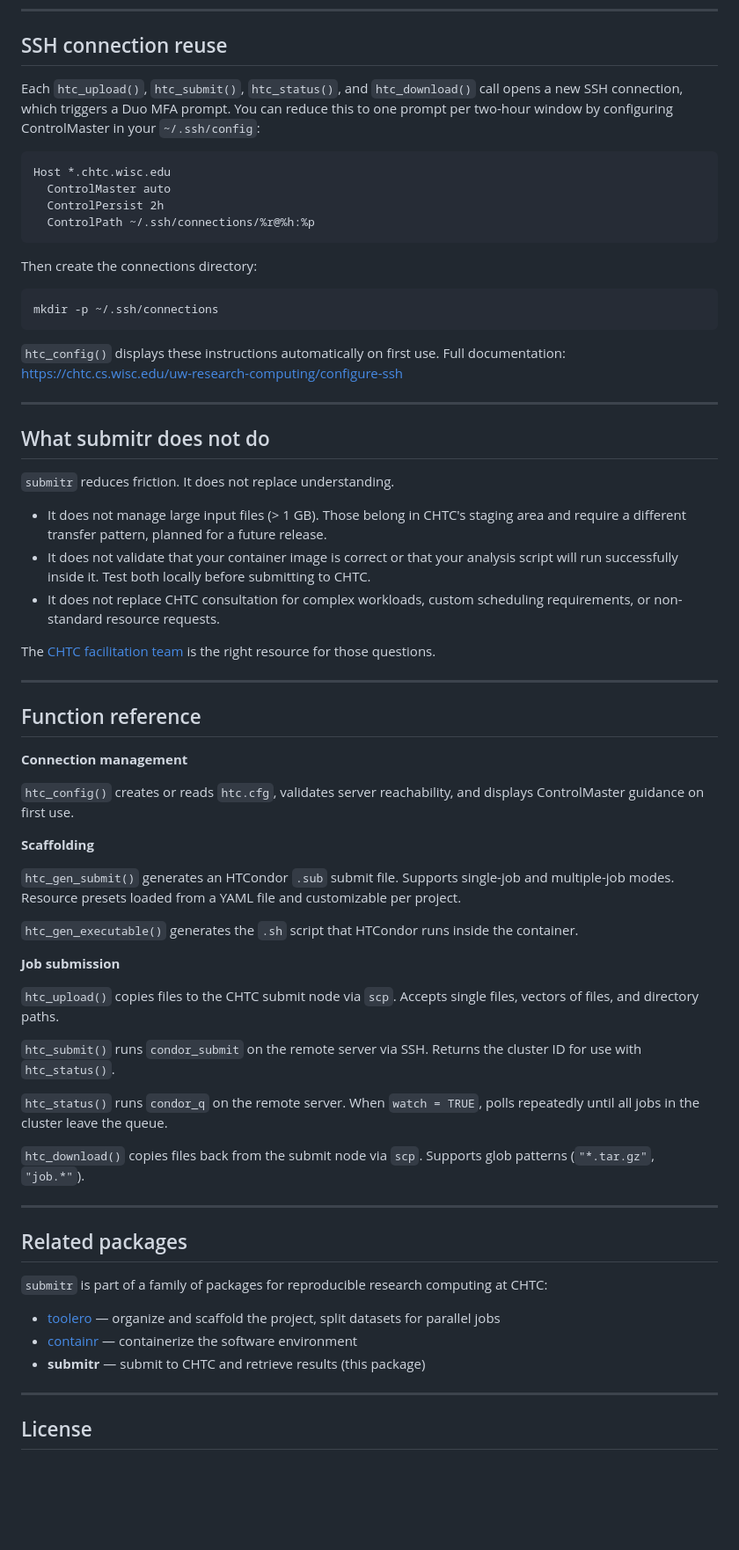
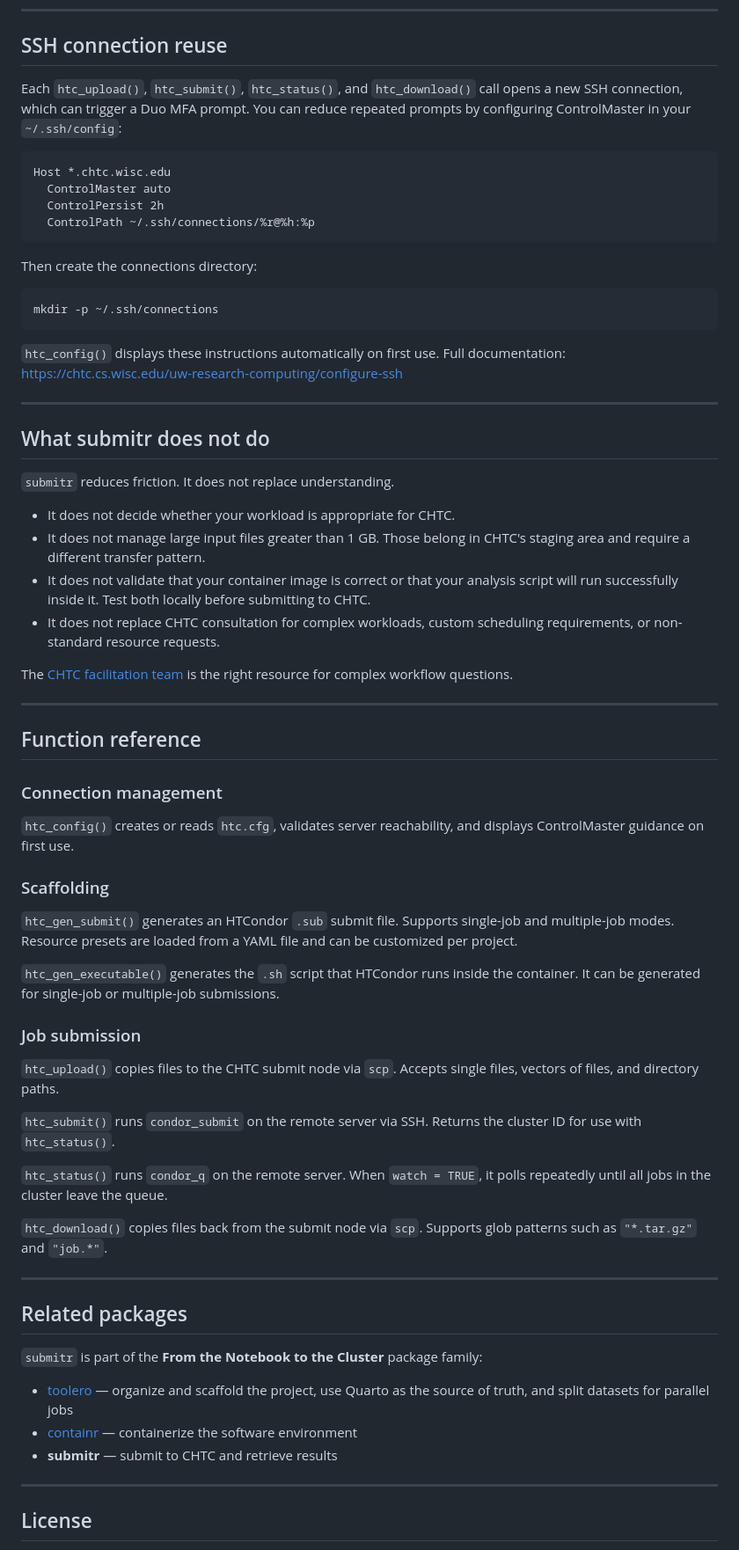
Before and after one commit to erwinlares/submitr, a Markdown page: README.md, the part around one of its changes. Shown at 88% size. Drawn GitHub-style; blank space fills up the shorter version.

````diff
--- a/README.md
+++ b/README.md
@@ -290,12 +340,9 @@ execute node.
 
 ## SSH connection reuse
 
-Each `htc_upload()`, `htc_submit()`, `htc_status()`, and `htc_download()`
-call opens a new SSH connection, which triggers a Duo MFA prompt. You can
-reduce this to one prompt per two-hour window by configuring ControlMaster
-in your `~/.ssh/config`:
+Each `htc_upload()`, `htc_submit()`, `htc_status()`, and `htc_download()` call opens a new SSH connection, which can trigger a Duo MFA prompt. You can reduce repeated prompts by configuring ControlMaster in your `~/.ssh/config`:
 
-```
+```text
 Host *.chtc.wisc.edu
   ControlMaster auto
   ControlPersist 2h
@@ -308,8 +355,7 @@ Then create the connections directory:
 mkdir -p ~/.ssh/connections
 ```
 
-`htc_config()` displays these instructions automatically on first use. Full
-documentation: <https://chtc.cs.wisc.edu/uw-research-computing/configure-ssh>
+`htc_config()` displays these instructions automatically on first use. Full documentation: <https://chtc.cs.wisc.edu/uw-research-computing/configure-ssh>
 
 ---
 
@@ -317,62 +363,46 @@ documentation: <https://chtc.cs.wisc.edu/uw-research-computing/configure-ssh>
 
 `submitr` reduces friction. It does not replace understanding.
 
-- It does not manage large input files (> 1 GB). Those belong in CHTC's
-  staging area and require a different transfer pattern, planned for a future
-  release.
-- It does not validate that your container image is correct or that your
-  analysis script will run successfully inside it. Test both locally before
-  submitting to CHTC.
-- It does not replace CHTC consultation for complex workloads, custom
-  scheduling requirements, or non-standard resource requests.
+- It does not decide whether your workload is appropriate for CHTC.
+- It does not manage large input files greater than 1 GB. Those belong in CHTC's staging area and require a different transfer pattern.
+- It does not validate that your container image is correct or that your analysis script will run successfully inside it. Test both locally before submitting to CHTC.
+- It does not replace CHTC consultation for complex workloads, custom scheduling requirements, or non-standard resource requests.
 
-The [CHTC facilitation team](https://chtc.cs.wisc.edu/uw-research-computing/get-help)
-is the right resource for those questions.
+The [CHTC facilitation team](https://chtc.cs.wisc.edu/uw-research-computing/get-help) is the right resource for complex workflow questions.
 
 ---
 
 ## Function reference
 
-**Connection management**
+### Connection management
 
-`htc_config()` creates or reads `htc.cfg`, validates server reachability, and
-displays ControlMaster guidance on first use.
+`htc_config()` creates or reads `htc.cfg`, validates server reachability, and displays ControlMaster guidance on first use.
 
-**Scaffolding**
+### Scaffolding
 
-`htc_gen_submit()` generates an HTCondor `.sub` submit file. Supports
-single-job and multiple-job modes. Resource presets loaded from a YAML file
-and customizable per project.
+`htc_gen_submit()` generates an HTCondor `.sub` submit file. Supports single-job and multiple-job modes. Resource presets are loaded from a YAML file and can be customized per project.
 
-`htc_gen_executable()` generates the `.sh` script that HTCondor runs inside
-the container.
+`htc_gen_executable()` generates the `.sh` script that HTCondor runs inside the container. It can be generated for single-job or multiple-job submissions.
 
-**Job submission**
+### Job submission
 
-`htc_upload()` copies files to the CHTC submit node via `scp`. Accepts
-single files, vectors of files, and directory paths.
+`htc_upload()` copies files to the CHTC submit node via `scp`. Accepts single files, vectors of files, and directory paths.
 
-`htc_submit()` runs `condor_submit` on the remote server via SSH. Returns the
-cluster ID for use with `htc_status()`.
+`htc_submit()` runs `condor_submit` on the remote server via SSH. Returns the cluster ID for use with `htc_status()`.
 
-`htc_status()` runs `condor_q` on the remote server. When `watch = TRUE`,
-polls repeatedly until all jobs in the cluster leave the queue.
+`htc_status()` runs `condor_q` on the remote server. When `watch = TRUE`, it polls repeatedly until all jobs in the cluster leave the queue.
 
-`htc_download()` copies files back from the submit node via `scp`. Supports
-glob patterns (`"*.tar.gz"`, `"job.*"`).
+`htc_download()` copies files back from the submit node via `scp`. Supports glob patterns such as `"*.tar.gz"` and `"job.*"`.
 
 ---
 
 ## Related packages
 
-`submitr` is part of a family of packages for reproducible research computing
-at CHTC:
+`submitr` is part of the **From the Notebook to the Cluster** package family:
 
-- [toolero](https://github.com/erwinlares/toolero) — organize and scaffold
-  the project, split datasets for parallel jobs
-- [containr](https://github.com/erwinlares/containr) — containerize the
-  software environment
-- **submitr** — submit to CHTC and retrieve results (this package)
+- [toolero](https://github.com/erwinlares/toolero) — organize and scaffold the project, use Quarto as the source of truth, and split datasets for parallel jobs
+- [containr](https://github.com/erwinlares/containr) — containerize the software environment
+- **submitr** — submit to CHTC and retrieve results
 
 ---
 
````
Also changed, not shown: other parts of README.md (+146 -96 lines).
